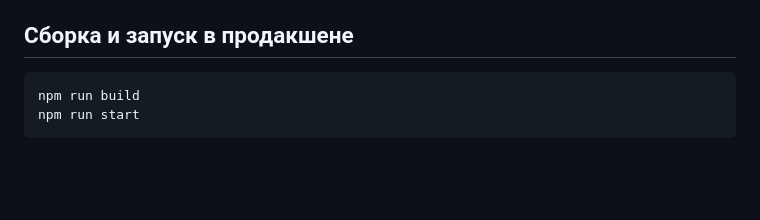
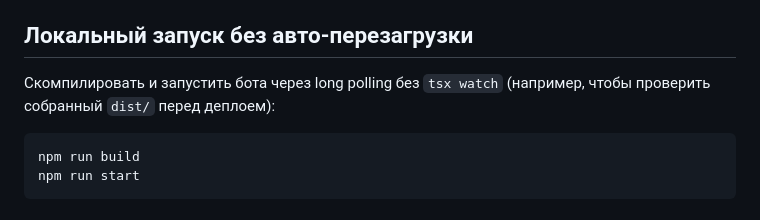
Before and after one commit to XDobriev/gym95, a Markdown page: README.md, the part around the change. GitHub-like rendering; blank space fills up the shorter version.

Commit message:
docs: correct stale production-run section after Yandex Cloud Functions migration

````diff
--- a/README.md
+++ b/README.md
@@ -21,7 +21,9 @@
 4. `npm install`
 5. `npm run dev` — запуск с автоперезагрузкой (long polling, ngrok не нужен).
 
-## Сборка и запуск в продакшене
+## Локальный запуск без авто-перезагрузки
+
+Скомпилировать и запустить бота через long polling без `tsx watch` (например, чтобы проверить собранный `dist/` перед деплоем):
 
 ```
 npm run build
````
